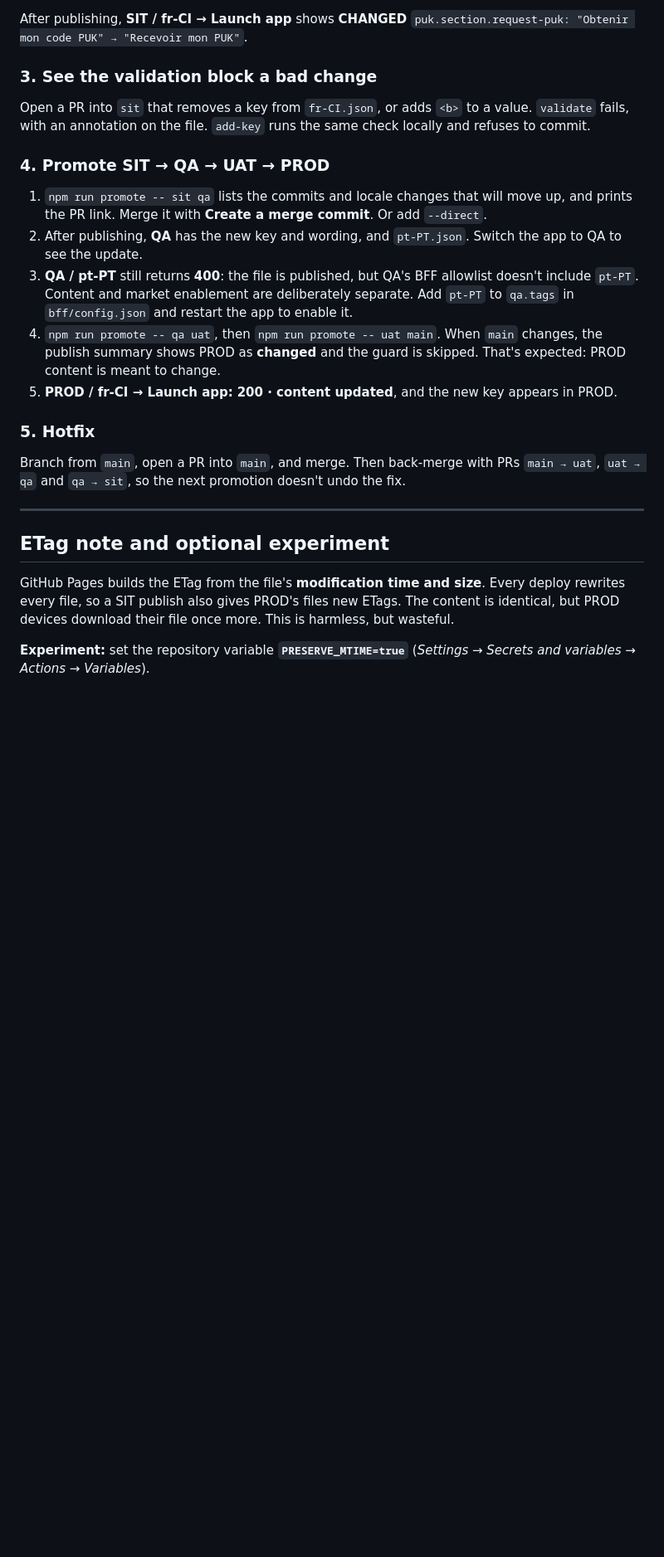
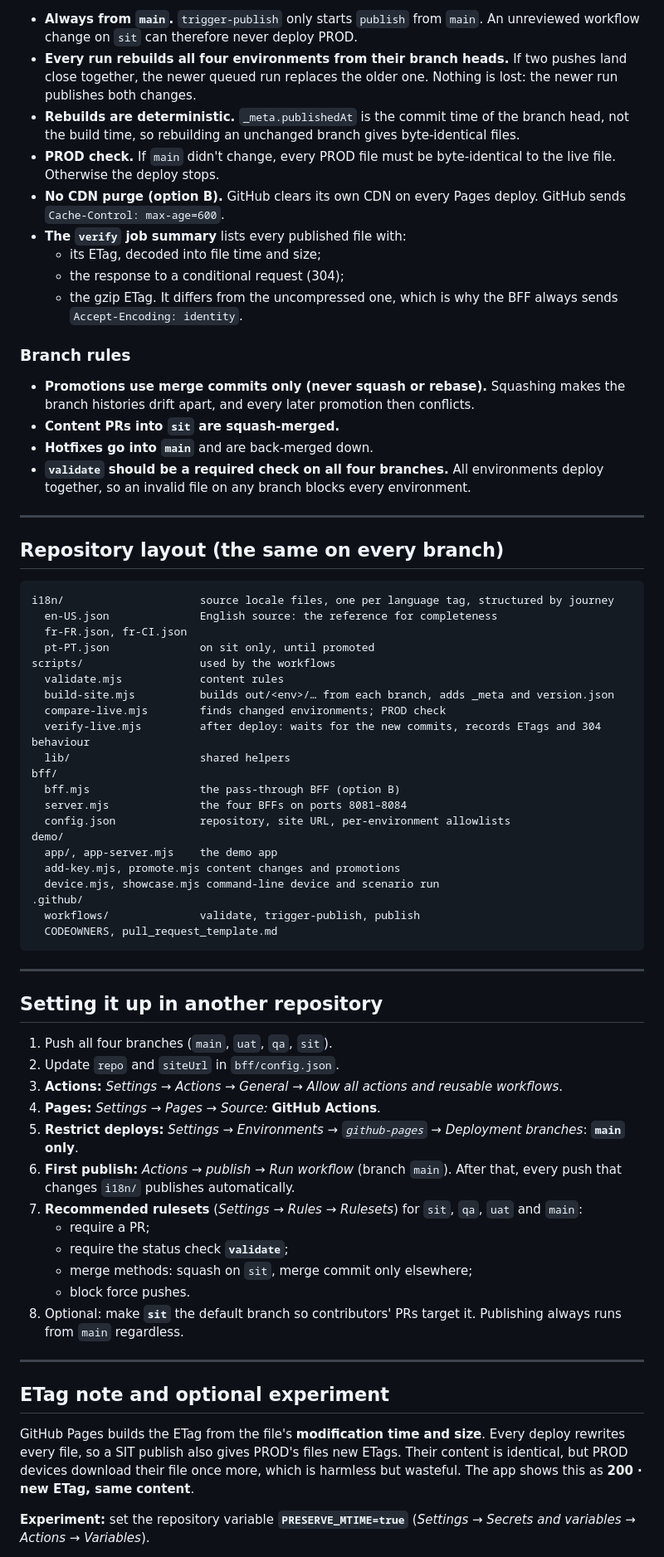
Before and after one commit to Programm3r/tms, a Markdown page: README.md, the part around one of its changes. Shown at 83% size. Drawn GitHub-style; blank space fills up the shorter version.

````diff
--- a/README.md
+++ b/README.md
@@ -230,27 +201,71 @@ npm run add-key -- --key puk.section.request-puk --value fr-CI="Recevoir mon PUK
 ```
 
-After publishing, **SIT / fr-CI → Launch app** shows **CHANGED** `puk.section.request-puk: "Obtenir mon code PUK" → "Recevoir mon PUK"`.
+- **Always from `main`.** `trigger-publish` only starts `publish` from `main`. An unreviewed workflow change on `sit` can therefore never deploy PROD.
+- **Every run rebuilds all four environments from their branch heads.** If two pushes land close together, the newer queued run replaces the older one. Nothing is lost: the newer run publishes both changes.
+- **Rebuilds are deterministic.** `_meta.publishedAt` is the commit time of the branch head, not the build time, so rebuilding an unchanged branch gives byte-identical files.
+- **PROD check.** If `main` didn't change, every PROD file must be byte-identical to the live file. Otherwise the deploy stops.
+- **No CDN purge (option B).** GitHub clears its own CDN on every Pages deploy. GitHub sends `Cache-Control: max-age=600`.
+- **The `verify` job summary** lists every published file with:
+  - its ETag, decoded into file time and size;
+  - the response to a conditional request (304);
+  - the gzip ETag. It differs from the uncompressed one, which is why the BFF always sends `Accept-Encoding: identity`.
 
-### 3. See the validation block a bad change
+### Branch rules
 
-Open a PR into `sit` that removes a key from `fr-CI.json`, or adds `<b>` to a value. `validate` fails, with an annotation on the file. `add-key` runs the same check locally and refuses to commit.
+- **Promotions use merge commits only (never squash or rebase).** Squashing makes the branch histories drift apart, and every later promotion then conflicts.
+- **Content PRs into `sit` are squash-merged.**
+- **Hotfixes go into `main`** and are back-merged down.
+- **`validate` should be a required check on all four branches.** All environments deploy together, so an invalid file on any branch blocks every environment.
 
-### 4. Promote SIT → QA → UAT → PROD
+---
 
-1. `npm run promote -- sit qa` lists the commits and locale changes that will move up, and prints the PR link. Merge it with **Create a merge commit**. Or add `--direct`.
-2. After publishing, **QA** has the new key and wording, and `pt-PT.json`. Switch the app to QA to see the update.
-3. **QA / pt-PT** still returns **400**: the file is published, but QA's BFF allowlist doesn't include `pt-PT`. Content and market enablement are deliberately separate. Add `pt-PT` to `qa.tags` in `bff/config.json` and restart the app to enable it.
-4. `npm run promote -- qa uat`, then `npm run promote -- uat main`. When `main` changes, the publish summary shows PROD as **changed** and the guard is skipped. That's expected: PROD content is meant to change.
-5. **PROD / fr-CI → Launch app:** **200 · content updated**, and the new key appears in PROD.
+## Repository layout (the same on every branch)
 
-### 5. Hotfix
+```
+i18n/                     source locale files, one per language tag, structured by journey
+  en-US.json              English source: the reference for completeness
+  fr-FR.json, fr-CI.json
+  pt-PT.json              on sit only, until promoted
+scripts/                  used by the workflows
+  validate.mjs            content rules
+  build-site.mjs          builds out/<env>/… from each branch, adds _meta and version.json
+  compare-live.mjs        finds changed environments; PROD check
+  verify-live.mjs         after deploy: waits for the new commits, records ETags and 304 behaviour
+  lib/                    shared helpers
+bff/
+  bff.mjs                 the pass-through BFF (option B)
+  server.mjs              the four BFFs on ports 8081–8084
+  config.json             repository, site URL, per-environment allowlists
+demo/
+  app/, app-server.mjs    the demo app
+  add-key.mjs, promote.mjs content changes and promotions
+  device.mjs, showcase.mjs command-line device and scenario run
+.github/
+  workflows/              validate, trigger-publish, publish
+  CODEOWNERS, pull_request_template.md
+```
 
-Branch from `main`, open a PR into `main`, and merge. Then back-merge with PRs `main → uat`, `uat → qa` and `qa → sit`, so the next promotion doesn't undo the fix.
+---
+
+## Setting it up in another repository
+
+1. Push all four branches (`main`, `uat`, `qa`, `sit`).
+2. Update `repo` and `siteUrl` in `bff/config.json`.
+3. **Actions:** *Settings → Actions → General → Allow all actions and reusable workflows*.
+4. **Pages:** *Settings → Pages → Source:* **GitHub Actions**.
+5. **Restrict deploys:** *Settings → Environments → `github-pages` → Deployment branches*: **`main` only**.
+6. **First publish:** *Actions → publish → Run workflow* (branch `main`). After that, every push that changes `i18n/` publishes automatically.
+7. **Recommended rulesets** (*Settings → Rules → Rulesets*) for `sit`, `qa`, `uat` and `main`:
+   - require a PR;
+   - require the status check **`validate`**;
+   - merge methods: squash on `sit`, merge commit only elsewhere;
+   - block force pushes.
+8. Optional: make **`sit`** the default branch so contributors' PRs target it. Publishing always runs from `main` regardless.
 
 ---
 
 ## ETag note and optional experiment
 
-GitHub Pages builds the ETag from the file's **modification time and size**. Every deploy rewrites every file, so a SIT publish also gives PROD's files new ETags. The content is identical, but PROD devices download their file once more. This is harmless, but wasteful.
+GitHub Pages builds the ETag from the file's **modification time and size**. Every deploy rewrites every file, so a SIT publish also gives PROD's files new ETags. Their content is identical, but PROD devices download their file once more, which is harmless but wasteful. The app shows this as **200 · new ETag, same content**.
 
 **Experiment:** set the repository variable **`PRESERVE_MTIME=true`** (*Settings → Secrets and variables → Actions → Variables*).
````
Also changed, not shown: other parts of README.md (+167 -197 lines).
